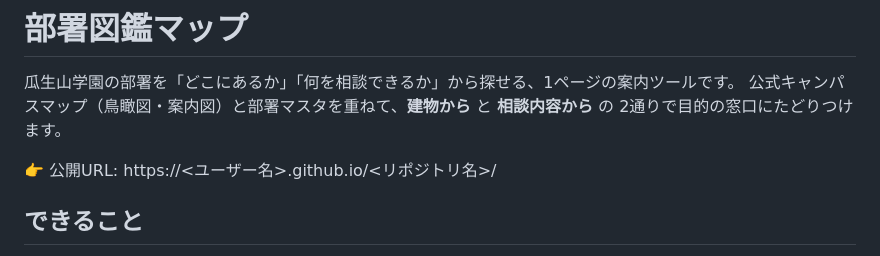
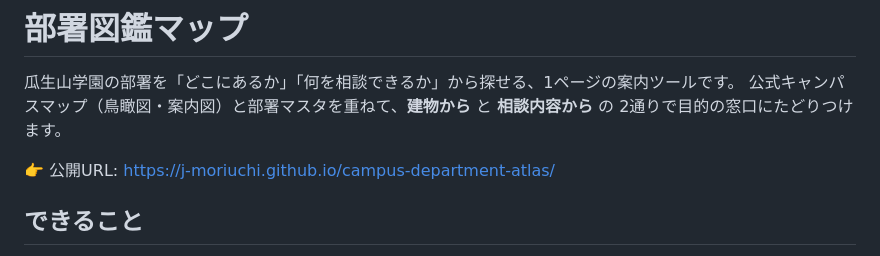
Before and after one commit to j-moriuchi/campus-department-atlas, a Markdown page: README.md, the part around the change. GitHub-like rendering.

```diff
--- a/README.md
+++ b/README.md
@@ -4,7 +4,7 @@
 公式キャンパスマップ（鳥瞰図・案内図）と部署マスタを重ねて、**建物から** と **相談内容から** の
 2通りで目的の窓口にたどりつけます。
 
-👉 公開URL: https://<ユーザー名>.github.io/<リポジトリ名>/
+👉 公開URL: https://j-moriuchi.github.io/campus-department-atlas/
 
 ## できること
 
```
